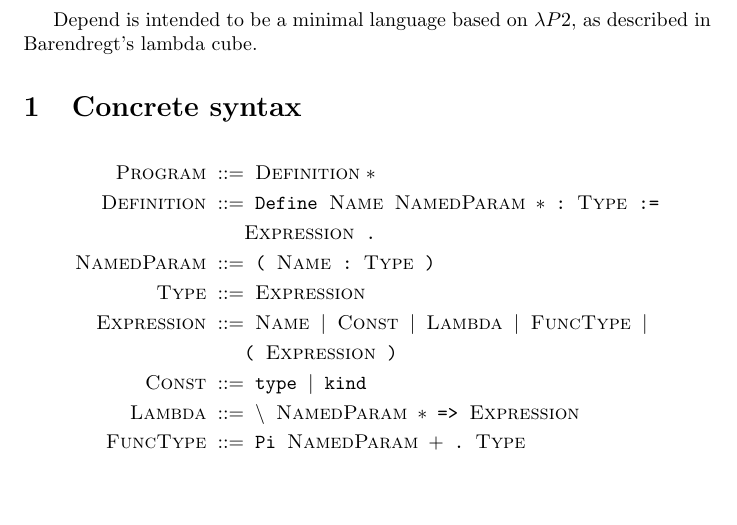
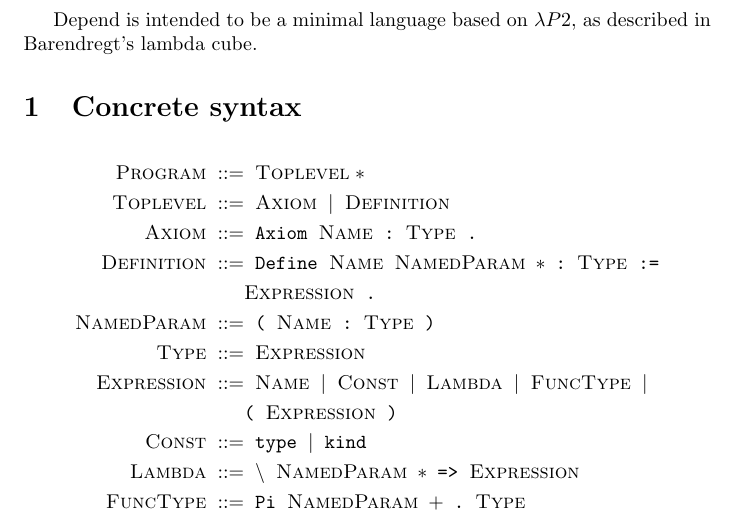
Before and after one commit to peterbb/depend, a LaTeX document (doc/language.tex): part of the page, cut so that both start at the same text, the shorter picture padded with empty space. Compiled offline with pdfLaTeX.

Commit message:
Extended language definition with axiom.

```diff
--- a/doc/language.tex
+++ b/doc/language.tex
@@ -11,7 +11,9 @@ $\lambda{}P2$, as described in Barendregt's lambda cube.
 
 \section{Concrete syntax}
 \begin{align*}
-    \nt{Program} &::= \nt{Definition} *  \\
+    \nt{Program} &::= \nt{Toplevel} *  \\
+    \nt{Toplevel} &::= \nt{Axiom} \mid \nt{Definition} \\
+    \nt{Axiom} &::= \tm{Axiom} \nt{Name} \tm{:} \nt{Type} \tm{.} \\
     \nt{Definition} &::= \tm{Define} \nt{Name}
                          \nt{NamedParam}* \tm{:}
                          \nt{Type} \tm{:=} \\
```
